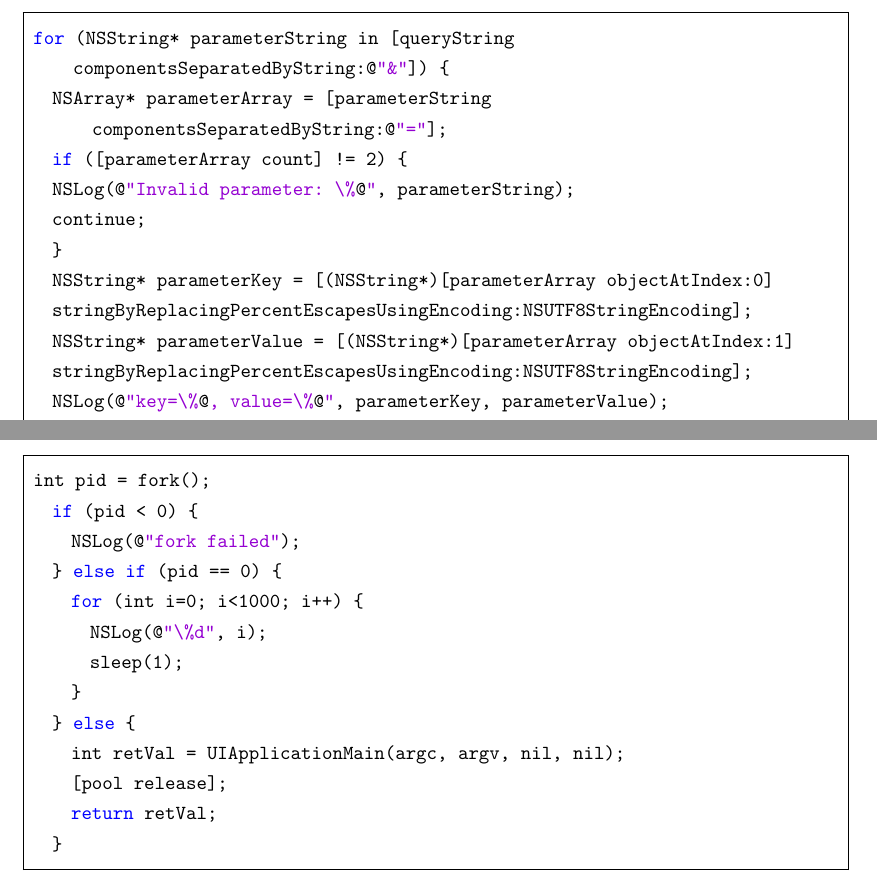
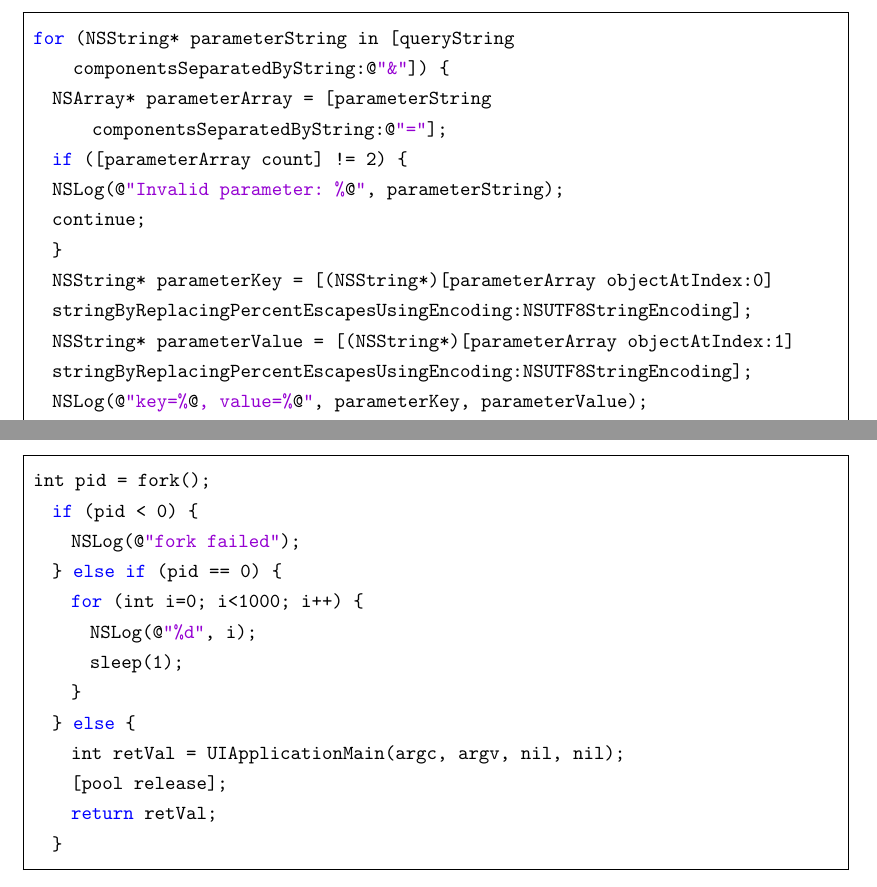
Before and after one commit to nanaka-inside/comiket2012, a LaTeX document (index.tex, which reads goto-pedia/iphone-message.tex): two parts of pages 41 and 43 of 55, joined at a grey line, cut so that both start at the same text. Compiled offline with pLaTeX and dvipdfmx; a LaTeX package or settings file that is missing is left out.

Commit message:
delete backshashs.

```diff
--- a/goto-pedia/iphone-message.tex
+++ b/goto-pedia/iphone-message.tex
@@ -37,14 +37,14 @@ URL形式でデータを渡すときにはURLのクエリ部分を辞書のよ
 for (NSString* parameterString in [queryString componentsSeparatedByString:@"&"]) {
   NSArray* parameterArray = [parameterString componentsSeparatedByString:@"="];
   if ([parameterArray count] != 2) {
-	NSLog(@"Invalid parameter: \%@", parameterString);
+	NSLog(@"Invalid parameter: %@", parameterString);
 	continue;
   }
   NSString* parameterKey = [(NSString*)[parameterArray objectAtIndex:0]
 	stringByReplacingPercentEscapesUsingEncoding:NSUTF8StringEncoding];
   NSString* parameterValue = [(NSString*)[parameterArray objectAtIndex:1]
 	stringByReplacingPercentEscapesUsingEncoding:NSUTF8StringEncoding];
-  NSLog(@"key=\%@, value=\%@", parameterKey, parameterValue);
+  NSLog(@"key=%@, value=%@", parameterKey, parameterValue);
 }
 \end{lstlisting}
 例えば\htmladdnormallinkfoot{Facebook iOS SDK}{https://developers.facebook.com/docs/mobile/ios/build/}ではこの仕組みを利用して、自作アプリからFacebookアプリを呼び出してユーザ認証などを行うことができます。
@@ -116,7 +116,7 @@ int pid = fork();
 		NSLog(@"fork failed");
 	} else if (pid == 0) {
 		for (int i=0; i<1000; i++) {
-			NSLog(@"\%d", i);
+			NSLog(@"%d", i);
 			sleep(1);
 		}
 	} else {
```
